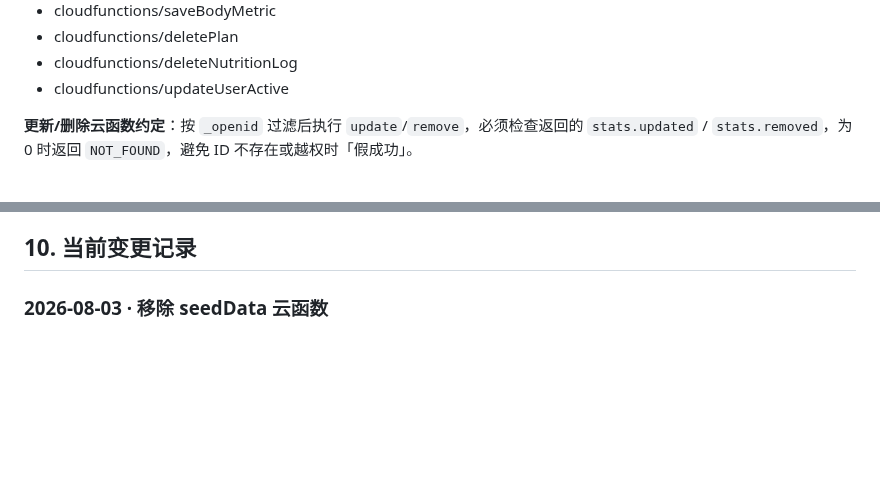
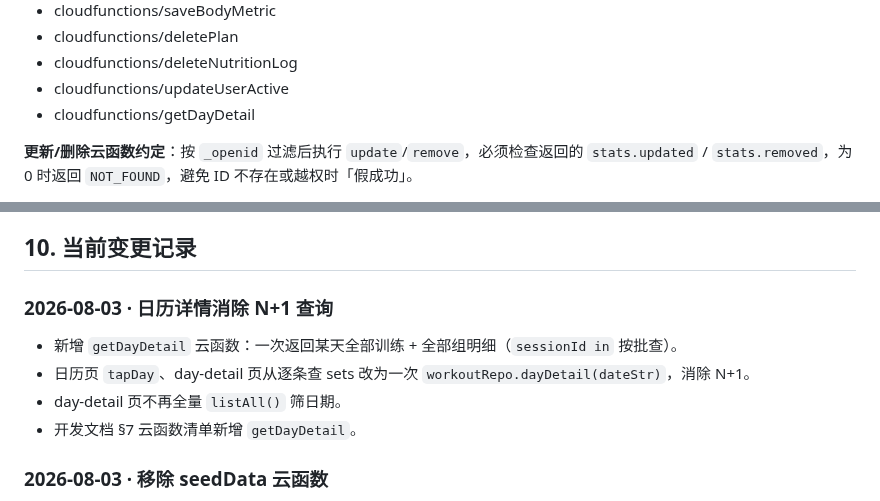
Before and after one commit to zeroTwo0617/FitLog, a Markdown page: 开发文档.md, 2 parts joined by grey strips. Rendered like a GitHub page; blank space fills up the shorter version.

```diff
--- a/开发文档.md
+++ b/开发文档.md
@@ -253,6 +253,7 @@ FitLog 是一个个人训练记录工具，核心闭环是：
 - cloudfunctions/deletePlan
 - cloudfunctions/deleteNutritionLog
 - cloudfunctions/updateUserActive
+- cloudfunctions/getDayDetail
 
 **更新/删除云函数约定**：按 `_openid` 过滤后执行 `update`/`remove`，必须检查返回的 `stats.updated` / `stats.removed`，为 0 时返回 `NOT_FOUND`，避免 ID 不存在或越权时「假成功」。
 
@@ -311,6 +312,13 @@ FitLog 是一个个人训练记录工具，核心闭环是：
 6. 点击日历 2 号，确认训练详情与记录页一致。
 
 ## 10. 当前变更记录
+
+### 2026-08-03 · 日历详情消除 N+1 查询
+
+- 新增 `getDayDetail` 云函数：一次返回某天全部训练 + 全部组明细（`sessionId in` 按批查）。
+- 日历页 `tapDay`、day-detail 页从逐条查 sets 改为一次 `workoutRepo.dayDetail(dateStr)`，消除 N+1。
+- day-detail 页不再全量 `listAll()` 筛日期。
+- 开发文档 §7 云函数清单新增 `getDayDetail`。
 
 ### 2026-08-03 · 移除 seedData 云函数
 
```
Also changed, not shown: docs/changelog.md (+27 -0 lines).
